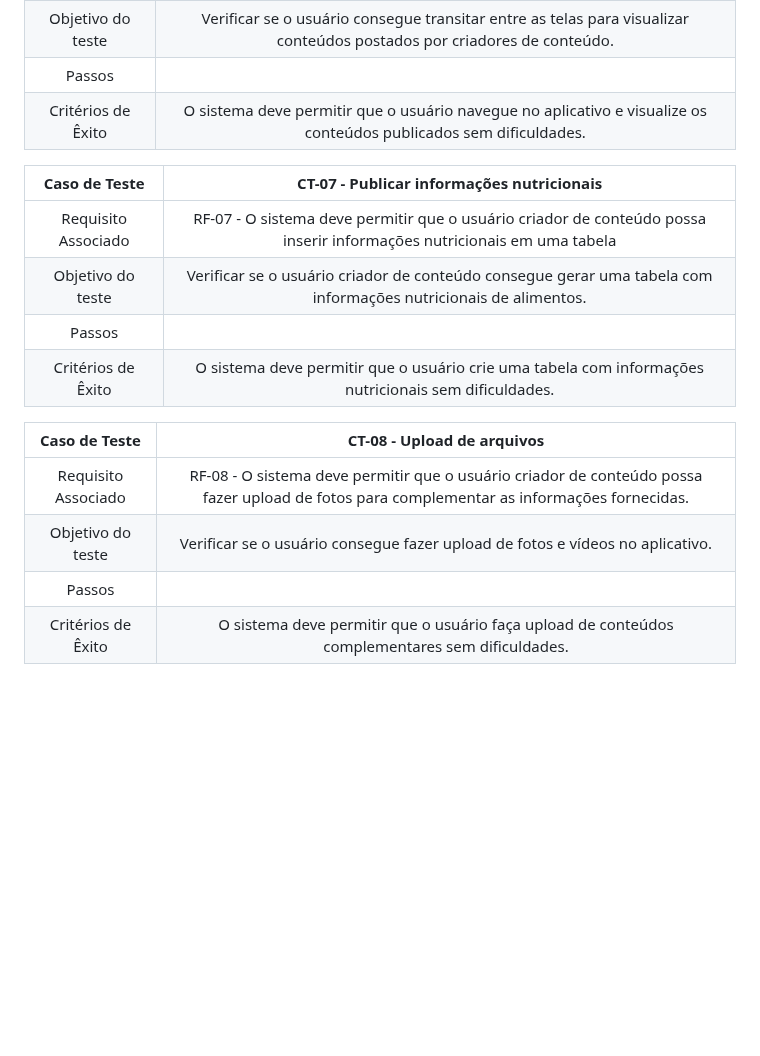
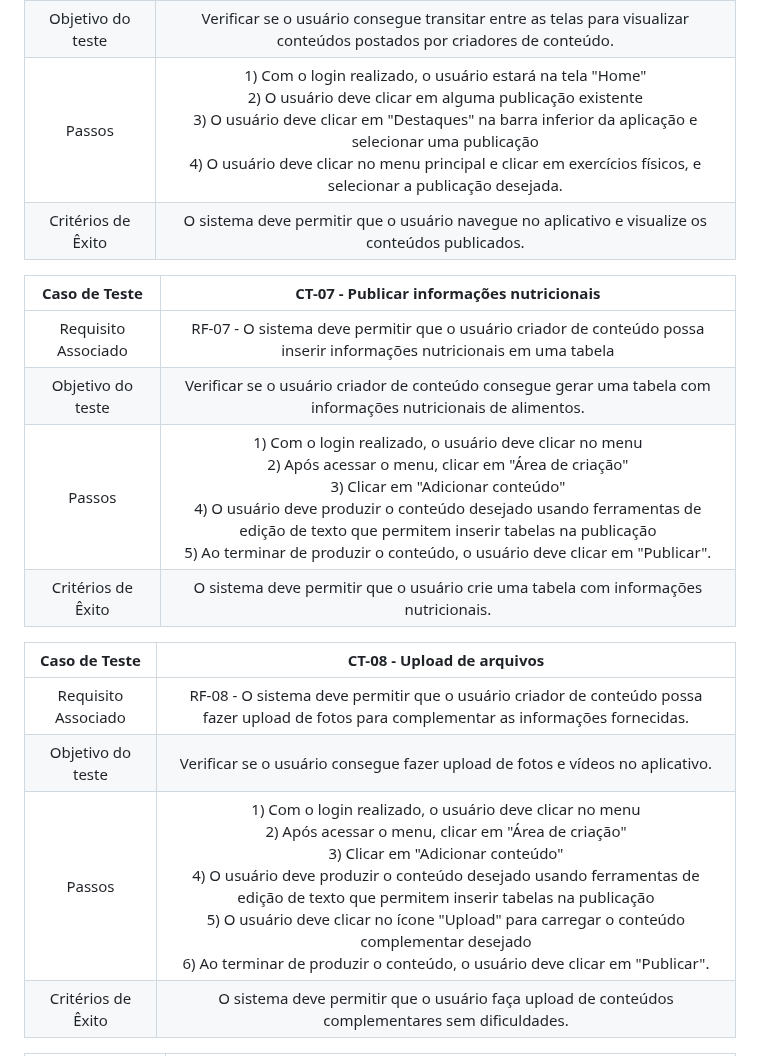
Before and after one commit to ICEI-PUC-Minas-PMV-ADS/pmv-ads-2024-1-e3-proj-mov-t6-pmv-ads-2024-1-e3-proj-fitfocus, a Markdown page: docs/08-Plano de Testes de Software.md, the part around one of its changes. Drawn GitHub-style; blank space fills up the shorter version.

```diff
--- a/docs/08-Plano de Testes de Software.md
+++ b/docs/08-Plano de Testes de Software.md
@@ -41,19 +41,19 @@ Os testes funcionais a serem realizados na aplicação são descritos a seguir.
 | :-----------------: | :-----------------------------------------------------------------------------------------------: |
 | Requisito Associado | RF-06 - O sistema deve permitir que os usuários visualizem os conteúdos disponibilizados através de abas presentes no menu principal do aplicativo.|
 |  Objetivo do teste  |  Verificar se o usuário consegue transitar entre as telas para visualizar conteúdos postados por criadores de conteúdo. |
-|       Passos        |
-| Critérios de Êxito  |  O sistema deve permitir que o usuário navegue no aplicativo e visualize os conteúdos publicados sem dificuldades. |
+|       Passos        |  1) Com o login realizado, o usuário estará na tela "Home" <br> 2) O usuário deve clicar em alguma publicação existente <br> 3) O usuário deve clicar em "Destaques" na barra inferior da aplicação e selecionar uma publicação <br> 4) O usuário deve clicar no menu principal e clicar em exercícios físicos, e selecionar a publicação desejada.
+| Critérios de Êxito  |  O sistema deve permitir que o usuário navegue no aplicativo e visualize os conteúdos publicados. |
 
 |    Caso de Teste    |  **CT-07 - Publicar informações nutricionais** |
 | :-----------------: | :-----------------------------------------------------------------------------------------------: |
 | Requisito Associado | RF-07 - O sistema deve permitir que o usuário criador de conteúdo possa inserir informações nutricionais em uma tabela|
 |  Objetivo do teste  | Verificar se o usuário criador de conteúdo consegue gerar uma tabela com informações nutricionais de alimentos. |
-|       Passos        |
-| Critérios de Êxito  |  O sistema deve permitir que o usuário crie uma tabela com informações nutricionais sem dificuldades. |
+|       Passos        |  1) Com o login realizado, o usuário deve clicar no menu <br> 2) Após acessar o menu, clicar em "Área de criação" <br> 3) Clicar em "Adicionar conteúdo" <br> 4) O usuário deve produzir o conteúdo desejado usando ferramentas de edição de texto que permitem inserir tabelas na publicação <br> 5) Ao terminar de produzir o conteúdo, o usuário deve clicar em "Publicar".|
+| Critérios de Êxito  |  O sistema deve permitir que o usuário crie uma tabela com informações nutricionais. |
 
 |    Caso de Teste    |  **CT-08 - Upload de arquivos** |
 | :-----------------: | :-----------------------------------------------------------------------------------------------: |
 | Requisito Associado | RF-08 - O sistema deve permitir que o usuário criador de conteúdo possa fazer upload de fotos para complementar as informações fornecidas.|
 |  Objetivo do teste  | Verificar se o usuário consegue fazer upload de fotos e vídeos no aplicativo. |
-|       Passos        |
+|       Passos        |  1) Com o login realizado, o usuário deve clicar no menu <br> 2) Após acessar o menu, clicar em "Área de criação" <br> 3) Clicar em "Adicionar conteúdo" <br> 4) O usuário deve produzir o conteúdo desejado usando ferramentas de edição de texto que permitem inserir tabelas na publicação <br> 5) O usuário deve clicar no ícone "Upload" para carregar o conteúdo complementar desejado <br> 6) Ao terminar de produzir o conteúdo, o usuário deve clicar em "Publicar".
 | Critérios de Êxito  |  O sistema deve permitir que o usuário faça upload de conteúdos complementares sem dificuldades. |
```
Also changed, not shown: other parts of docs/08-Plano de Testes de Software.md (+36 -8 lines).
